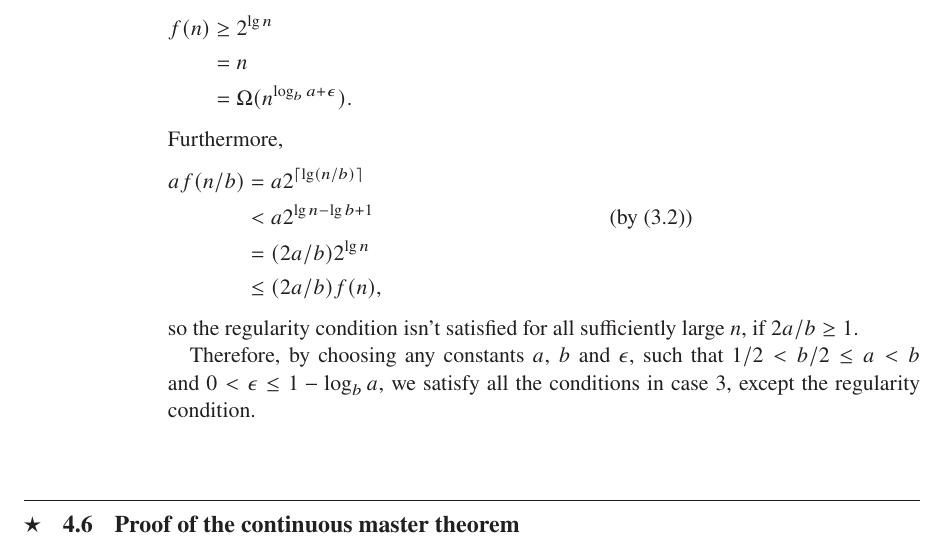
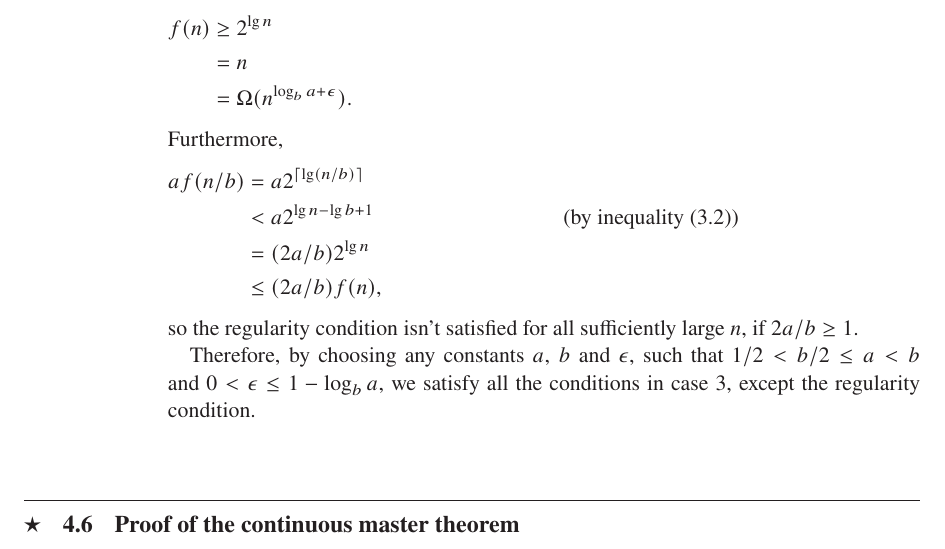
Before and after one commit to wojtask/clrs4e-solutions, a LaTeX thesis (clrs4e-solutions.tex, which reads chapter4/sections/5/5.tex): part of page 71 of 145, cut so that both start at the same text. Compiled offline with pdfLaTeX; a missing font is replaced by an installed copy or a similar font.

Commit message:
#133 wording

```diff
--- a/chapter4/sections/5/5.tex
+++ b/chapter4/sections/5/5.tex
@@ -7,7 +7,7 @@ As long as $b>1$, $0<a<b$, and $\epsilon>0$ is sufficiently small, it holds that
 Furthermore,
 \begin{align*}
     af(n/b) &= a2^{\lceil\lg(n/b)\rceil} \\
-    &< a2^{\lg n-\lg b+1} && \text{(by (3.2))} \\
+    &< a2^{\lg n-\lg b+1} && \text{(by inequality (3.2))} \\
     &= (2a/b)2^{\lg n} \\
     &\le (2a/b)f(n),
 \end{align*}
```
